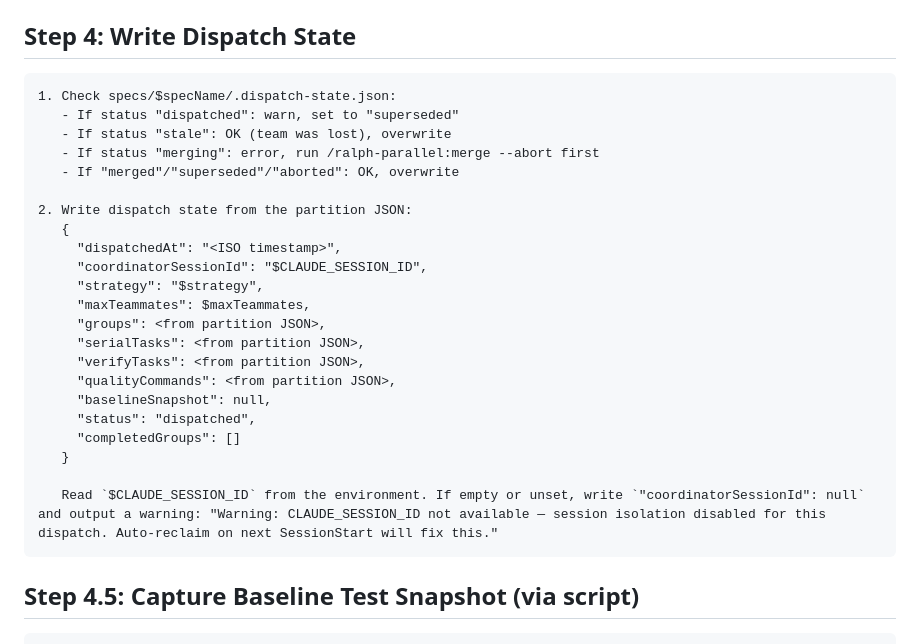
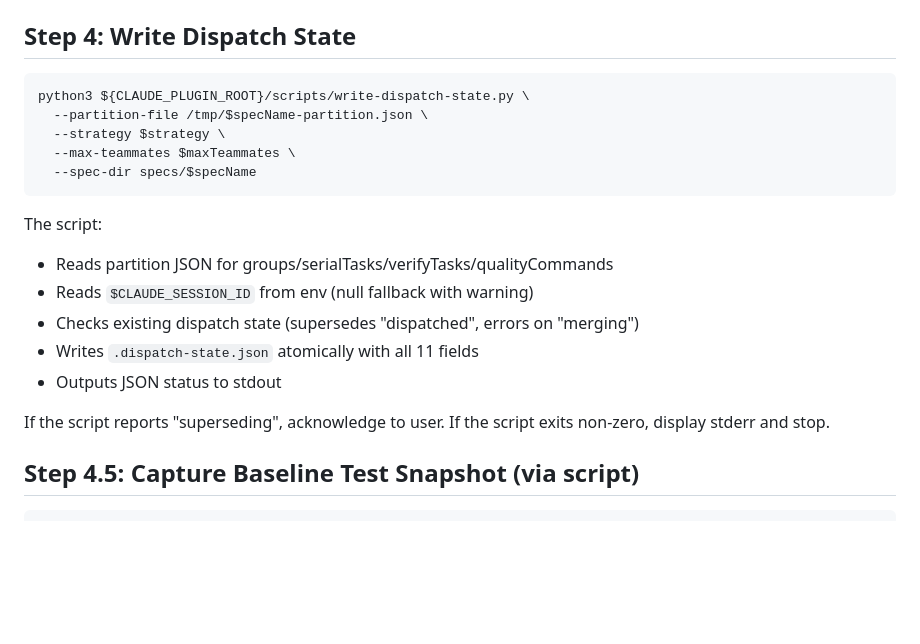
Before and after one commit to kavanaghpatrick/ralph-parallel, a Markdown page: ralph-parallel/commands/dispatch.md, the part around the change. Drawn GitHub-style; blank space fills up the shorter version.

Commit message:
refactor(dispatch): replace Step 4 LLM JSON construction with write-dispatch-state.py
Signed-off-by: group-2

````diff
--- a/ralph-parallel/commands/dispatch.md
+++ b/ralph-parallel/commands/dispatch.md
@@ -91,30 +91,23 @@ Display the output to the user. If `--dry-run`: STOP here.
 
 ## Step 4: Write Dispatch State
 
-```text
-1. Check specs/$specName/.dispatch-state.json:
-   - If status "dispatched": warn, set to "superseded"
-   - If status "stale": OK (team was lost), overwrite
-   - If status "merging": error, run /ralph-parallel:merge --abort first
-   - If "merged"/"superseded"/"aborted": OK, overwrite
+```bash
+python3 ${CLAUDE_PLUGIN_ROOT}/scripts/write-dispatch-state.py \
+  --partition-file /tmp/$specName-partition.json \
+  --strategy $strategy \
+  --max-teammates $maxTeammates \
+  --spec-dir specs/$specName
+```
 
-2. Write dispatch state from the partition JSON:
-   {
-     "dispatchedAt": "<ISO timestamp>",
-     "coordinatorSessionId": "$CLAUDE_SESSION_ID",
-     "strategy": "$strategy",
-     "maxTeammates": $maxTeammates,
-     "groups": <from partition JSON>,
-     "serialTasks": <from partition JSON>,
-     "verifyTasks": <from partition JSON>,
-     "qualityCommands": <from partition JSON>,
-     "baselineSnapshot": null,
-     "status": "dispatched",
-     "completedGroups": []
-   }
+The script:
+- Reads partition JSON for groups/serialTasks/verifyTasks/qualityCommands
+- Reads `$CLAUDE_SESSION_ID` from env (null fallback with warning)
+- Checks existing dispatch state (supersedes "dispatched", errors on "merging")
+- Writes `.dispatch-state.json` atomically with all 11 fields
+- Outputs JSON status to stdout
 
-   Read `$CLAUDE_SESSION_ID` from the environment. If empty or unset, write `"coordinatorSessionId": null` and output a warning: "Warning: CLAUDE_SESSION_ID not available — session isolation disabled for this dispatch. Auto-reclaim on next SessionStart will fix this."
-```
+If the script reports "superseding", acknowledge to user.
+If the script exits non-zero, display stderr and stop.
 
 ## Step 4.5: Capture Baseline Test Snapshot (via script)
 
````
